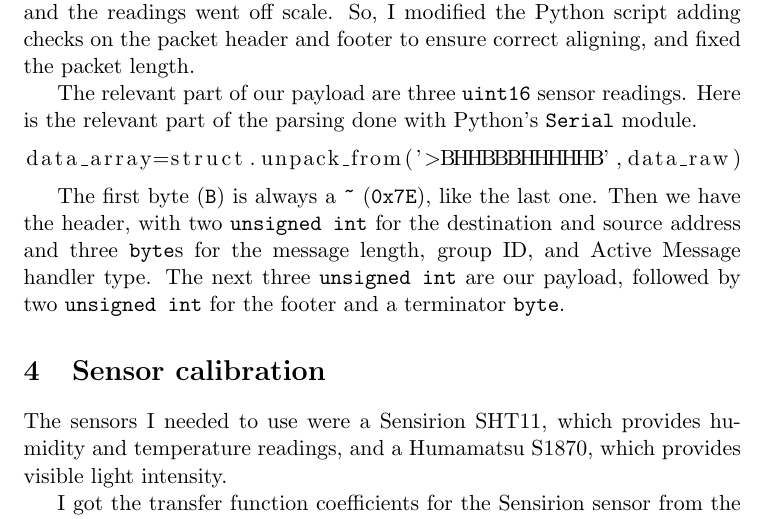
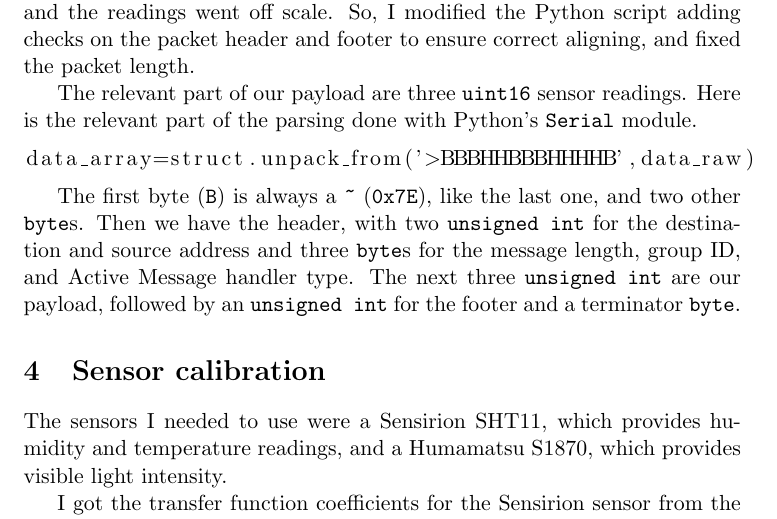
Before and after one commit to infinitesnow/IOT2016, a LaTeX document (latex/presentation.tex): part of page 2 of 4, cut so that both start at the same text. Compiled offline with pdfLaTeX.

Commit message:
Fixed packet structure and presentation description

```diff
--- a/latex/presentation.tex
+++ b/latex/presentation.tex
@@ -37,10 +37,10 @@ To read from the serial port, I tried to manually create a script using Python's
 The relevant part of our payload are three \texttt{uint16} sensor readings. Here is the relevant part of the parsing done with Python's \texttt{Serial} module.
 
 \begin{lstlisting}
-data_array=struct.unpack_from('>BHHBBBHHHHHB',data_raw)
+data_array=struct.unpack_from('>BBBHHBBBHHHHB',data_raw)
 \end{lstlisting}
 
-The first byte (\texttt{B}) is always a \texttt{\~} (\texttt{0x7E}), like the last one. Then we have the header, with two \texttt{unsigned int} for the destination and source address and three \texttt{byte}s for the message length, group ID, and Active Message handler type. The next three \texttt{unsigned int} are our payload, followed by two \texttt{unsigned int} for the footer and a terminator \texttt{byte}.
+The first byte (\texttt{B}) is always a \texttt{\~} (\texttt{0x7E}), like the last one, and two other \texttt{byte}s. Then we have the header, with two \texttt{unsigned int} for the destination and source address and three \texttt{byte}s for the message length, group ID, and Active Message handler type. The next three \texttt{unsigned int} are our payload, followed by an \texttt{unsigned int} for the footer and a terminator \texttt{byte}.
 
 \section{Sensor calibration}
 The sensors I needed to use were a Sensirion SHT11, which provides humidity and temperature readings, and a Humamatsu S1870, which provides visible light intensity.
```
Also changed, not shown: 1 other file.
